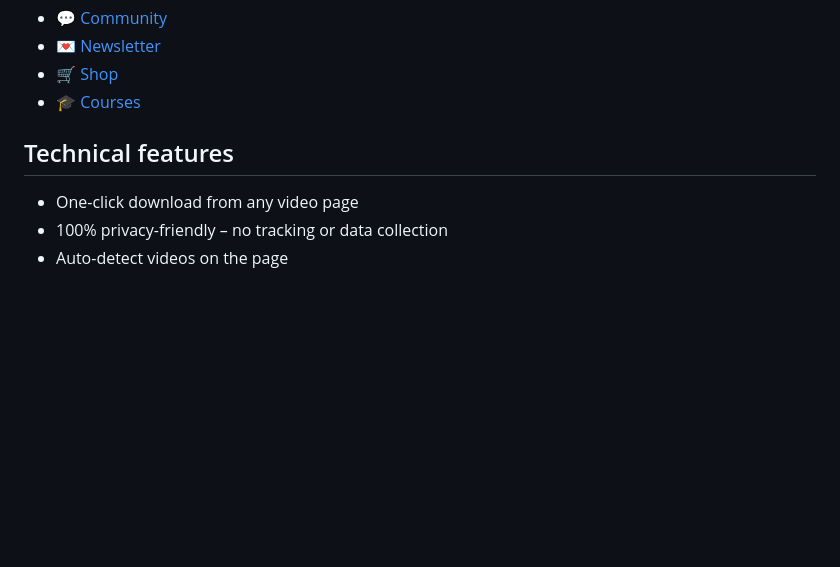
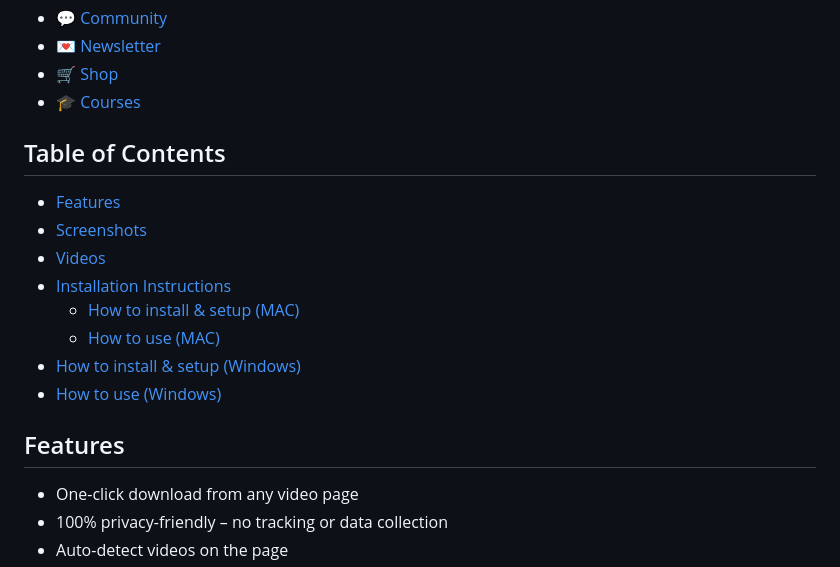
Before and after one commit to serpapps/skool-downloader, a Markdown page: README.md, the part around the change. Drawn GitHub-style; blank space fills up the shorter version.

```diff
--- a/README.md
+++ b/README.md
@@ -23,7 +23,17 @@ A browser extension that adds a download button to Skool (`skool.com`) classroom
 - 🛒 [Shop](https://serp.ly/@serp/store)
 - 🎓 [Courses](https://serp.ly/@serp/courses)
 
-## Technical features
+## Table of Contents
+- [Features](#features)
+- [Screenshots](#screenshots)
+- [Videos](#videos)
+- [Installation Instructions](#installation-instructions)
+  - [How to install \& setup (MAC)](#how-to-install--setup-mac)
+  - [How to use (MAC)](#how-to-use-mac)
+- [How to install \& setup (Windows)](#how-to-install--setup-windows)
+- [How to use (Windows)](#how-to-use-windows)
+
+## Features
 
 - One-click download from any video page
 - 100% privacy-friendly – no tracking or data collection
```
